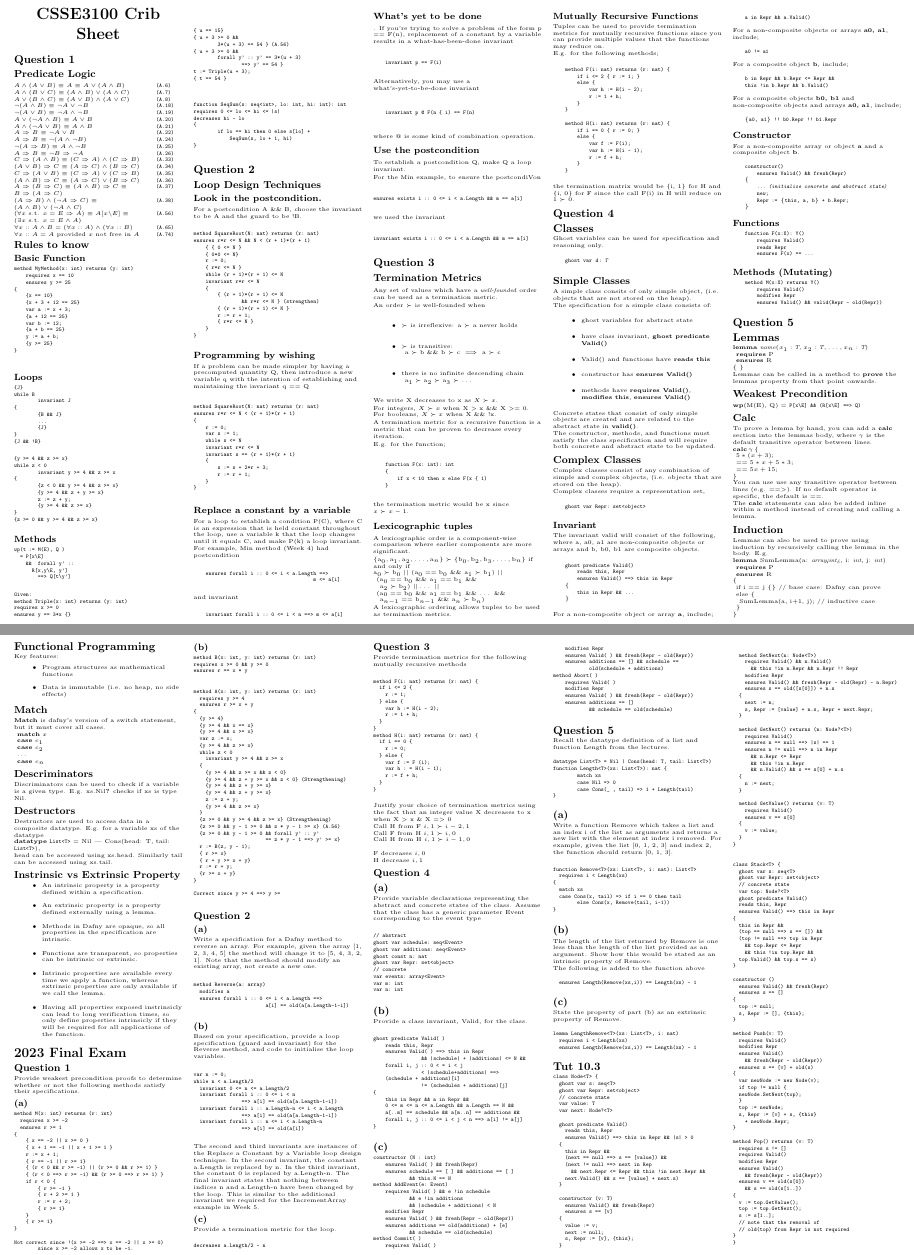
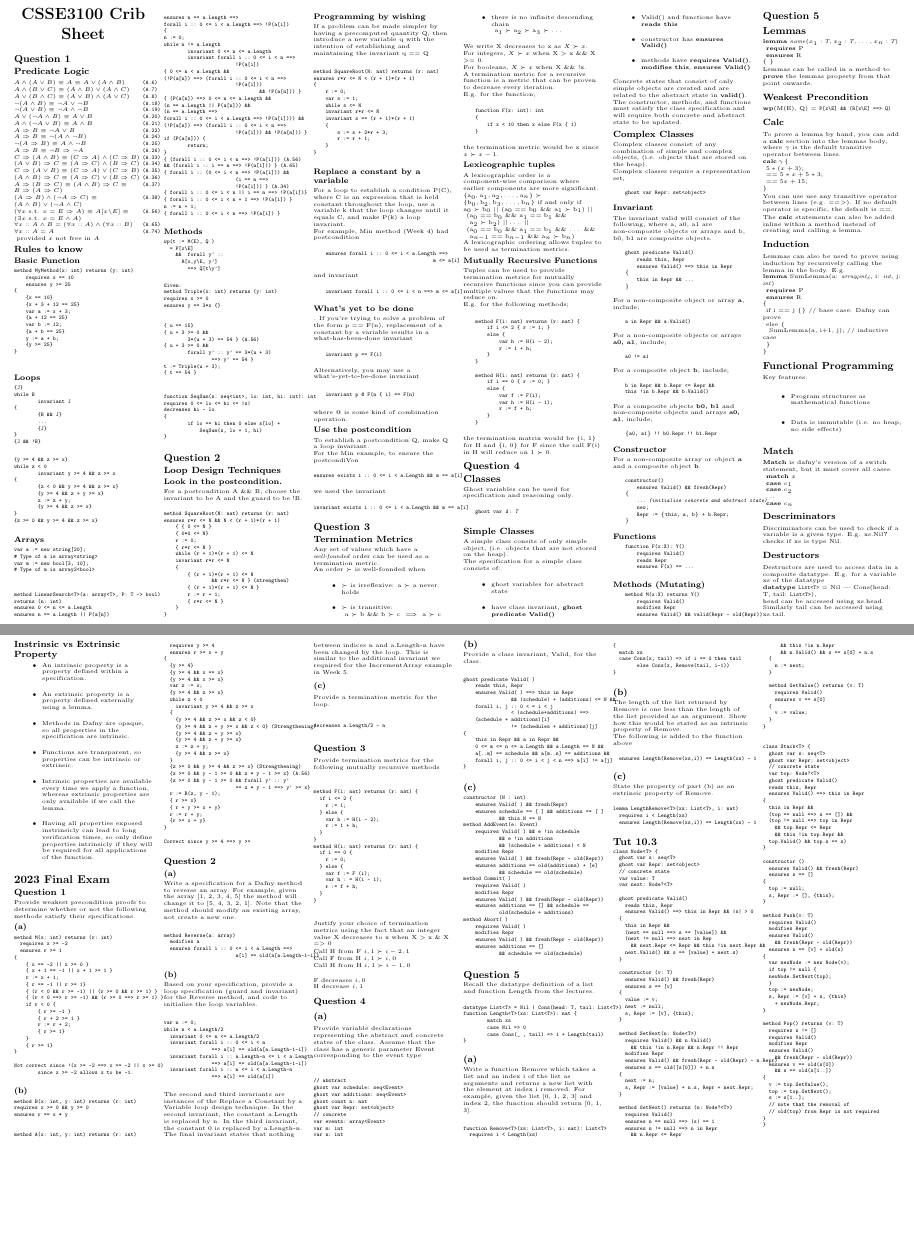
Before and after one commit to tristanduncombe/3100-crib-sheet, a LaTeX document (main.tex, which reads general/Q1.tex): two parts of pages 1 and 2 of 2, joined at a grey line, cut so that both start at the same text, the shorter picture padded with empty space. Compiled offline with pdfLaTeX.

Commit message:
Add more room

```diff
--- a/general/Q1.tex
+++ b/general/Q1.tex
@@ -1,9 +1,8 @@
 \subsection{Question 1}
 
 \subsubsection{Predicate Logic}
-
+\setlength{\tabcolsep}{0pt}
 \begin{tabular}{@{}ll@{}}
-\fontsize{5pt}{6pt}\selectfont
 $ A \land (A \lor B) \equiv A \equiv A \lor (A \land B)$ & \verb! (A.6)! \\
 $ A \land (B \lor C) \equiv (A \land B) \lor (A \land C)$ & \verb! (A.7)! \\
 $ A \lor (B \land C) \equiv (A \lor B) \land (A \lor C)$ & \verb! (A.8)! \\
@@ -26,7 +25,8 @@ $ (A \land B) \lor (\neg A \land C)$ & \\
 $ (\forall x \text{ s.t. } x = E \imp A) \equiv A[x \backslash E] \equiv $ & \verb! (A.56)! \\
 $ (\exists x \text{ s.t. } x = E \land A)$ & \\
 $ \forall x :: A \land B = (\forall x :: A) \land (\forall x :: B)$ & \verb! (A.65)! \\
-$ \forall x :: A = A \text{ provided } x \text{ not free in } A$ & \verb! (A.74)! \\
+$ \forall x :: A = A$ & \verb! (A.74)! \\
+$ \text{ provided } x \text{ not free in } A$ & \\
 \end{tabular}
 
 \subsubsection{Rules to know}
@@ -76,6 +76,51 @@ while z < 0
 {z >= 0 && y >= 4 && z >= x}
 \end{verbatim}
 
+\subsubsubsection{Arrays}
+\begin{verbatim}
+var a := new string[20];
+# Type of a is array<string>
+var m := new bool[3, 10];
+# Type of m is array2<bool>
+
+\end{verbatim}
+\begin{verbatim}
+method LinearSearch<T>(a: array<T>, P: T -> bool)
+returns (n: int)
+ensures 0 <= n <= a.Length
+ensures n == a.Length || P(a[n])
+ensures n == a.Length ==>
+forall i :: 0 <= i < a.Length ==> !P(a[i])
+{
+n := 0;
+while n != a.Length
+        invariant 0 <= n <= a.Length
+        invariant forall i :: 0 <= i < n ==>
+                        !P(a[i])
+{ 0 <= n < a.Length &&
+(!P(a[n]) ==> (forall i :: 0 <= i < n ==>
+                        !P(a[i]))
+                                && !P(a[n])) }
+{ (P(a[n]) ==> 0 <= n <= a.Length &&
+(n == a.Length || P(a[n])) &&
+(n == a.Length ==>
+forall i :: 0 <= i < a.Length ==> !P(a[i]))) &&
+(!P(a[n]) ==> (forall i :: 0 <= i < n ==>
+                        !P(a[i])) && !P(a[n])) }
+if (P(a[n])) {
+        return;
+}
+{ (forall i :: 0 <= i < n ==> !P(a[i])) (A.56)
+&& (forall i :: i == n ==> !P(a[i])) } (A.65)
+{ forall i :: (0 <= i < n ==> !P(a[i])) &&
+                        (i == n ==>
+                        !P(a[i])) } (A.34)
+{ forall i :: 0 <= i < n || i == n ==> !P(a[i])}
+{ forall i :: 0 <= i < n + 1 ==> !P(a[i]) }
+n := n + 1;
+{ forall i :: 0 <= i < n ==> !P(a[i]) }
+\end{verbatim}
+
 \subsubsubsection{Methods}
 \begin{verbatim}
 wp(t := M(E), Q )
--- a/main.tex
+++ b/main.tex
@@ -57,20 +57,20 @@
 \makeatletter
 \renewcommand{\section}{\@startsection{section}{1}{0mm}%
                                 {-1ex plus -.5ex minus -.2ex}%
-                                {0.5ex plus .2ex}%x
-                                {\normalfont\large\bfseries}}
+                                {0.5ex plus .2ex}%
+                                {\normalfont\normalsize\bfseries}}
 \renewcommand{\subsection}{\@startsection{subsection}{2}{0mm}%
                                 {-1explus -.5ex minus -.2ex}%
                                 {0.5ex plus .2ex}%
-                                {\normalfont\normalsize\bfseries}}
+                                {\normalfont\small\bfseries}}
 \renewcommand{\subsubsection}{\@startsection{subsubsection}{3}{0mm}%
                                 {-1ex plus -.5ex minus -.2ex}%
                                 {1ex plus .2ex}%
-                                {\normalfont\small\bfseries}}
+                                {\normalfont\footnotesize\bfseries}}
 \newcommand{\subsubsubsection}{\@startsection{subsubsection}{4}{0mm}%
                                 {-1ex plus -.5ex minus -.2ex}%
                                 {1ex plus .2ex}%
-                                {\normalfont\footnotesize\bfseries}}
+                                {\normalfont\scriptsize\bfseries}}
 \makeatother
 \newcommand{\imp}{\Rightarrow}
 
@@ -93,7 +93,7 @@
 
 \raggedright
 \fontsize{5pt}{6pt}\selectfont
-\begin{multicols}{5}
+\begin{multicols}{6}
 
 
 % multicol parameters
```
